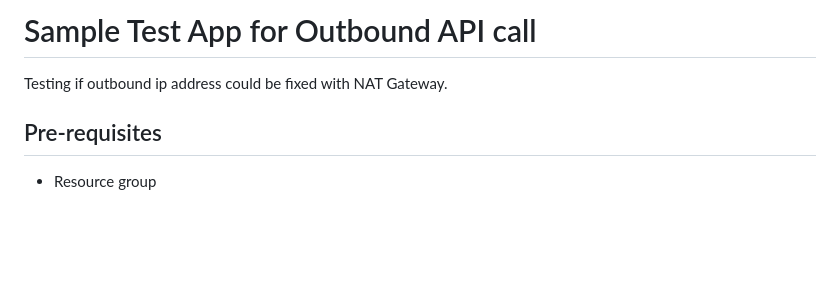
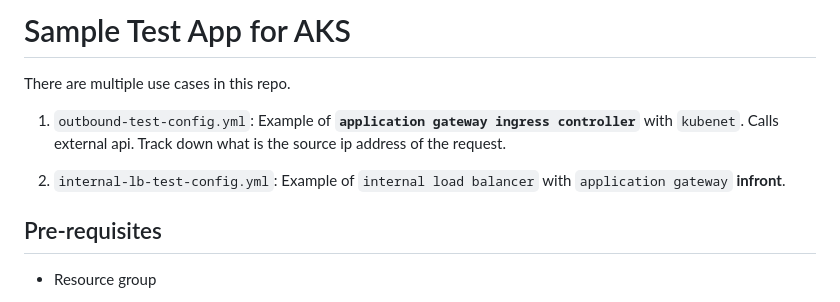
Before and after one commit to n-y-kim/aks-test-app, a Markdown page: README.md, the part around the change printed below. Drawn GitHub-style; blank space fills up the shorter version.

Commit message:
Add internal LB config & readme

```diff
--- a/README.md
+++ b/README.md
@@ -1,6 +1,10 @@
-# Sample Test App for Outbound API call
+# Sample Test App for AKS
 
-Testing if outbound ip address could be fixed with NAT Gateway.
+There are multiple use cases in this repo.
+
+1. `outbound-test-config.yml`: Example of **`application gateway ingress controller`** with `kubenet`. Calls external api. Track down what is the source ip address of the request.
+
+2. `internal-lb-test-config.yml`: Example of `internal load balancer` with `application gateway` **infront**.
 
 ## Pre-requisites
 * Resource group
```
Also changed, not shown: other parts of README.md (+115 -0 lines), internalapp_info.png (added), 2 other files.
